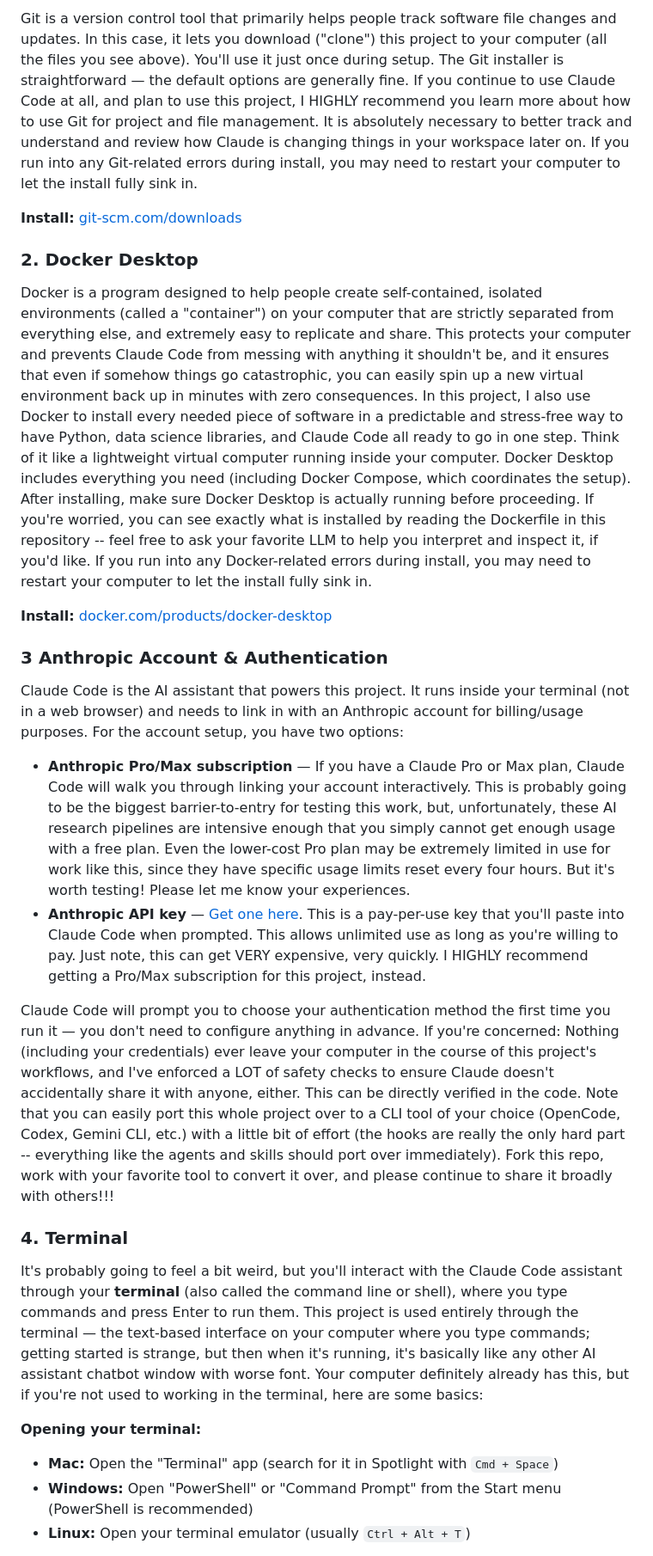
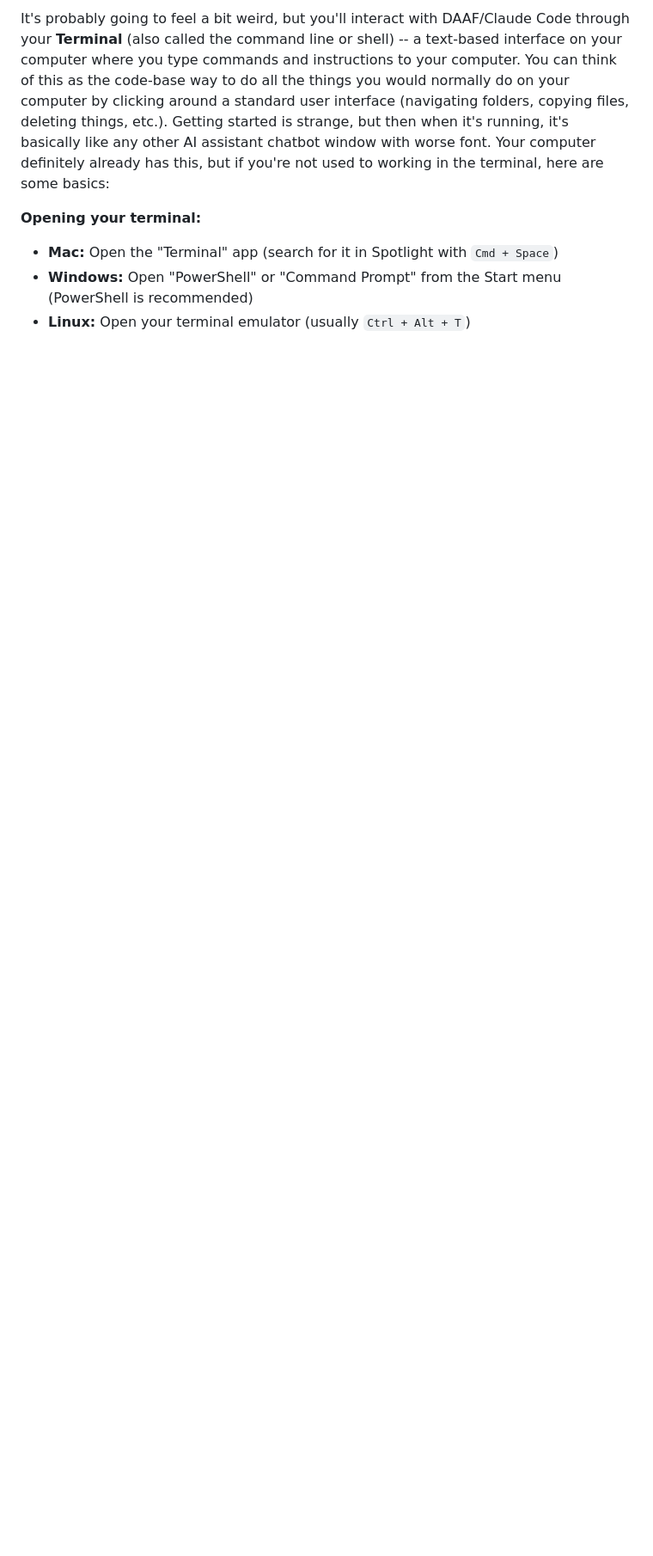
Before and after one commit to DAAF-Contribution-Community/daaf, a Markdown page: user_reference/01_installation_and_quickstart.md, the part around one of its changes. Shown at 86% size. Drawn GitHub-style; blank space fills up the shorter version.

```diff
--- a/user_reference/01_installation_and_quickstart.md
+++ b/user_reference/01_installation_and_quickstart.md
@@ -30,26 +30,5 @@ You'll need internet access to download the project files and interact with Clau
 
-Git is a version control tool that primarily helps people track software file changes and updates. In this case, it lets you download ("clone") this project to your computer (all the files you see above). You'll use it just once during setup. The Git installer is straightforward — the default options are generally fine. If you continue to use Claude Code at all, and plan to use this project, I HIGHLY recommend you learn more about how to use Git for project and file management. It is absolutely necessary to better track and understand and review how Claude is changing things in your workspace later on. If you run into any Git-related errors during install, you may need to restart your computer to let the install fully sink in.
-
-**Install:** [git-scm.com/downloads](https://git-scm.com/downloads)
-
-### 2. Docker Desktop
-
-Docker is a program designed to help people create self-contained, isolated environments (called a "container") on your computer that are strictly separated from everything else, and extremely easy to replicate and share. This protects your computer and prevents Claude Code from messing with anything it shouldn't be, and it ensures that even if somehow things go catastrophic, you can easily spin up a new virtual environment back up in minutes with zero consequences. In this project, I also use Docker to install every needed piece of software in a predictable and stress-free way to have Python, data science libraries, and Claude Code all ready to go in one step. Think of it like a lightweight virtual computer running inside your computer. Docker Desktop includes everything you need (including Docker Compose, which coordinates the setup). After installing, make sure Docker Desktop is actually running before proceeding. If you're worried, you can see exactly what is installed by reading the Dockerfile in this repository -- feel free to ask your favorite LLM to help you interpret and inspect it, if you'd like. If you run into any Docker-related errors during install, you may need to restart your computer to let the install fully sink in.
-
-**Install:** [docker.com/products/docker-desktop](https://www.docker.com/products/docker-desktop/)
-
-### 3 Anthropic Account & Authentication
-
-Claude Code is the AI assistant that powers this project. It runs inside your terminal (not in a web browser) and needs to link in with an Anthropic account for billing/usage purposes. For the account setup, you have two options:
-
-- **Anthropic Pro/Max subscription** — If you have a Claude Pro or Max plan, Claude Code will walk you through linking your account interactively. This is probably going to be the biggest barrier-to-entry for testing this work, but, unfortunately, these AI research pipelines are intensive enough that you simply cannot get enough usage with a free plan. Even the lower-cost Pro plan may be extremely limited in use for work like this, since they have specific usage limits reset every four hours. But it's worth testing! Please let me know your experiences.
-- **Anthropic API key** — [Get one here](https://console.anthropic.com/). This is a pay-per-use key that you'll paste into Claude Code when prompted. This allows unlimited use as long as you're willing to pay. Just note, this can get VERY expensive, very quickly. I HIGHLY recommend getting a Pro/Max subscription for this project, instead.
-
-Claude Code will prompt you to choose your authentication method the first time you run it — you don't need to configure anything in advance. If you're concerned: Nothing (including your credentials) ever leave your computer in the course of this project's workflows, and I've enforced a LOT of safety checks to ensure Claude doesn't accidentally share it with anyone, either. This can be directly verified in the code. Note that you can easily port this whole project over to a CLI tool of your choice (OpenCode, Codex, Gemini CLI, etc.) with a little bit of effort (the hooks are really the only hard part -- everything like the agents and skills should port over immediately). Fork this repo, work with your favorite tool to convert it over, and please continue to share it broadly with others!!!
-
-### 4. Terminal
-
-It's probably going to feel a bit weird, but you'll interact with the Claude Code assistant through your **terminal** (also called the command line or shell), where you type commands and press Enter to run them. This project is used entirely through the terminal — the text-based interface on your computer where you type commands; getting started is strange, but then when it's running, it's basically like any other AI assistant chatbot window with worse font. Your computer definitely already has this, but if you're not used to working in the terminal, here are some basics:
+It's probably going to feel a bit weird, but you'll interact with DAAF/Claude Code through your **Terminal** (also called the command line or shell) -- a text-based interface on your computer where you type commands and instructions to your computer. You can think of this as the code-base way to do all the things you would normally do on your computer by clicking around a standard user interface (navigating folders, copying files, deleting things, etc.). Getting started is strange, but then when it's running, it's basically like any other AI assistant chatbot window with worse font. Your computer definitely already has this, but if you're not used to working in the terminal, here are some basics:
 
 **Opening your terminal:**
 - **Mac:** Open the "Terminal" app (search for it in Spotlight with `Cmd + Space`)
```
Also changed, not shown: other parts of user_reference/01_installation_and_quickstart.md (+30 -6 lines), user_reference/02_understanding_daaf.md (+2 -2 lines).
